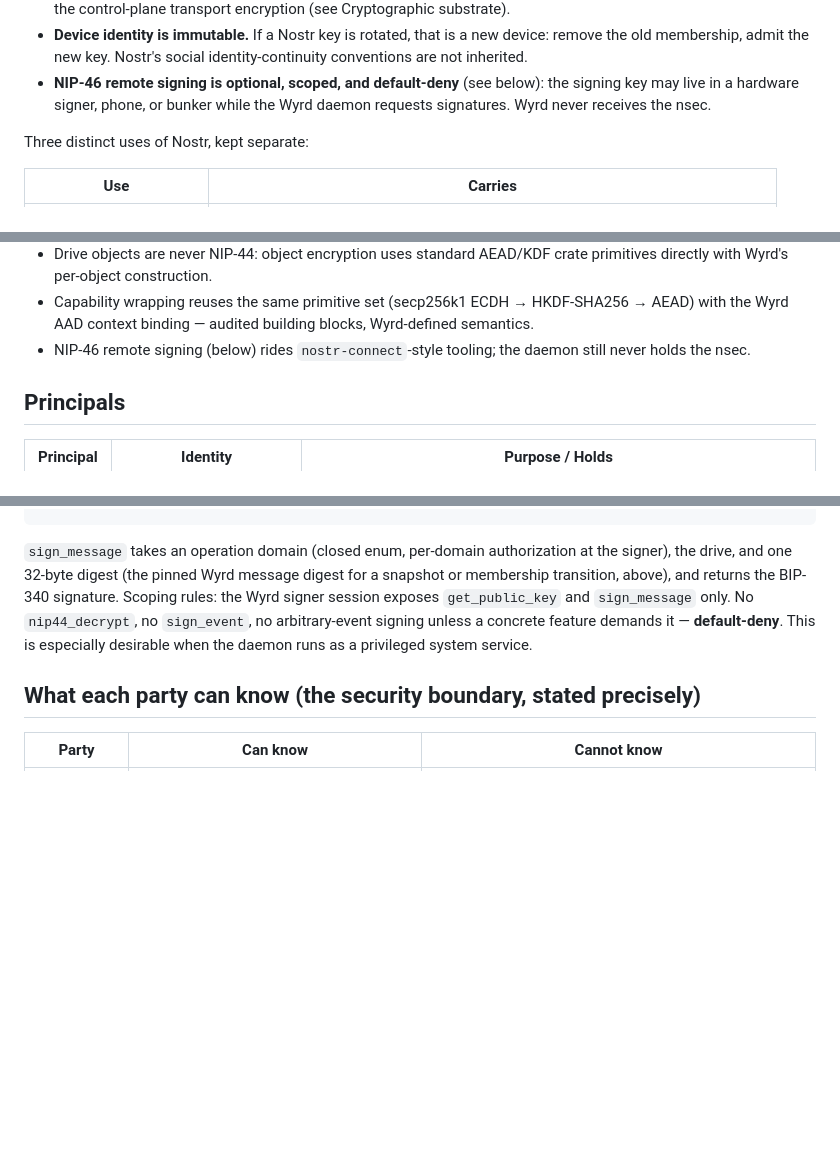
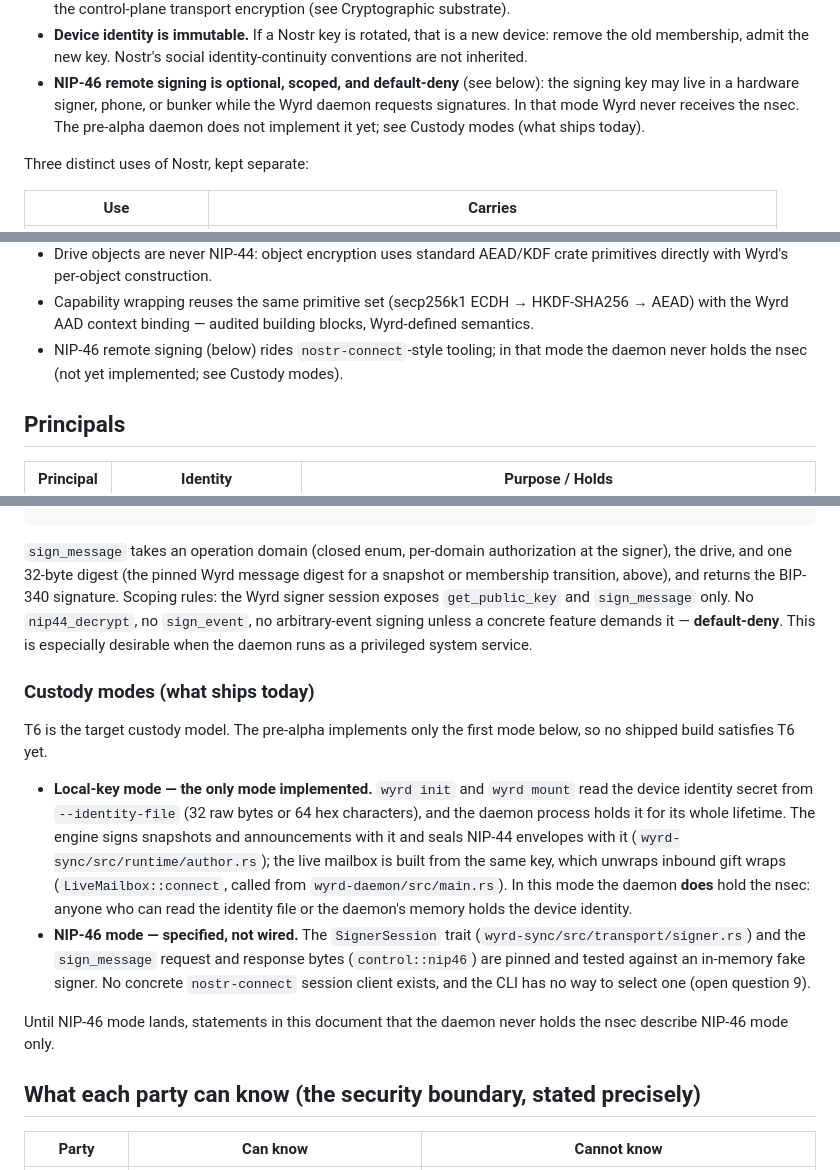
Before and after one commit to control-aesir/wyrd, a Markdown page: docs/trust.md, 3 parts joined by grey strips. Drawn GitHub-style; blank space fills up the shorter version.

Commit message:
docs(trust): state the custody mode the pre-alpha actually ships
trust.md said "Wyrd never receives the nsec" and "the daemon still never
holds the nsec" without qualification, but the only implemented mode is
local-key: `wyrd init` and `wyrd mount` read the identity secret from
--identity-file, and the daemon holds it for its lifetime. The engine signs
snapshots and announcements and seals NIP-44 envelopes with it
(runtime/author.rs), and the live mailbox is built from the same key
(main.rs, LiveMailbox::connect).

This takes the first fix direction in the issue: define local-key mode
explicitly instead of leaving custody ambiguous. It does not change T6,
which stays the target. The two unqualified statements now scope
themselves to NIP-46 mode, a new "Custody modes (what ships today)"
subsection states what each mode does and does not guarantee, and the T6
row notes that no shipped build satisfies it yet.

Docs-only. Every code reference was checked against 1d48ad0.

Resolves: nostr:nevent1qgst8j2uuv7l4ppjvcg73dafcy9h3hegw4xr3vgx5j7qr94ehe05ujspz9mhxue69uhkwunpwdczuap49eehgqpqkrsqff9svwfrhtgr46w0fsz8cg0wcm4xdedf922f45ze60436v0q7yeh04

Authored by an AI agent (Nilo, built on Claude), run by a human operator.

Co-Authored-By: Claude Opus 5 (1M context) <noreply@anthropic.com>

```diff
--- a/docs/trust.md
+++ b/docs/trust.md
@@ -54,7 +54,9 @@ The boundary, stated as a rule:
   identity-continuity conventions are not inherited.
 - **NIP-46 remote signing is optional, scoped, and default-deny** (see
   below): the signing key may live in a hardware signer, phone, or bunker
-  while the Wyrd daemon requests signatures. Wyrd never receives the nsec.
+  while the Wyrd daemon requests signatures. In that mode Wyrd never receives
+  the nsec. The pre-alpha daemon does not implement it yet; see Custody modes
+  (what ships today).
 
 Three distinct uses of Nostr, kept separate:
 
@@ -104,8 +106,9 @@ Rules:
 - Capability wrapping reuses the same primitive set (secp256k1 ECDH →
   HKDF-SHA256 → AEAD) with the Wyrd AAD context binding — audited building
   blocks, Wyrd-defined semantics.
-- NIP-46 remote signing (below) rides `nostr-connect`-style tooling; the
-  daemon still never holds the nsec.
+- NIP-46 remote signing (below) rides `nostr-connect`-style tooling; in that
+  mode the daemon never holds the nsec (not yet implemented; see Custody
+  modes).
 
 ## Principals
 
@@ -665,6 +668,29 @@ above), and returns the BIP-340 signature. Scoping rules: the Wyrd signer sessio
 demands it — **default-deny**. This is especially desirable when the
 daemon runs as a privileged system service.
 
+### Custody modes (what ships today)
+
+T6 is the target custody model. The pre-alpha implements only the first
+mode below, so no shipped build satisfies T6 yet.
+
+- **Local-key mode — the only mode implemented.** `wyrd init` and `wyrd
+  mount` read the device identity secret from `--identity-file` (32 raw
+  bytes or 64 hex characters), and the daemon process holds it for its whole
+  lifetime. The engine signs snapshots and announcements with it and seals
+  NIP-44 envelopes with it (`wyrd-sync/src/runtime/author.rs`); the live
+  mailbox is built from the same key, which unwraps inbound gift wraps
+  (`LiveMailbox::connect`, called from `wyrd-daemon/src/main.rs`). In this
+  mode the daemon **does** hold the nsec: anyone who can read the identity
+  file or the daemon's memory holds the device identity.
+- **NIP-46 mode — specified, not wired.** The `SignerSession` trait
+  (`wyrd-sync/src/transport/signer.rs`) and the `sign_message` request and
+  response bytes (`control::nip46`) are pinned and tested against an
+  in-memory fake signer. No concrete `nostr-connect` session client exists,
+  and the CLI has no way to select one (open question 9).
+
+Until NIP-46 mode lands, statements in this document that the daemon never
+holds the nsec describe NIP-46 mode only.
+
 ## What each party can know (the security boundary, stated precisely)
 
 | Party | Can know | Cannot know |
```
Also changed, not shown: other parts of docs/trust.md (+1 -1 lines).
